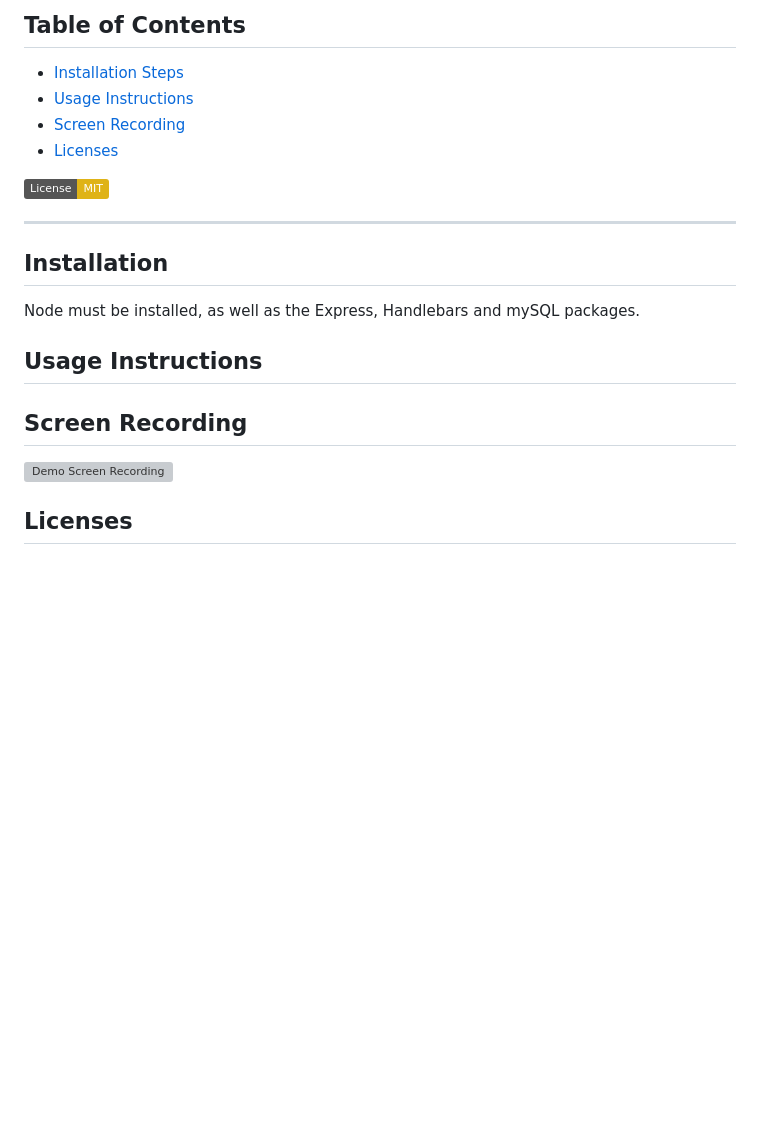
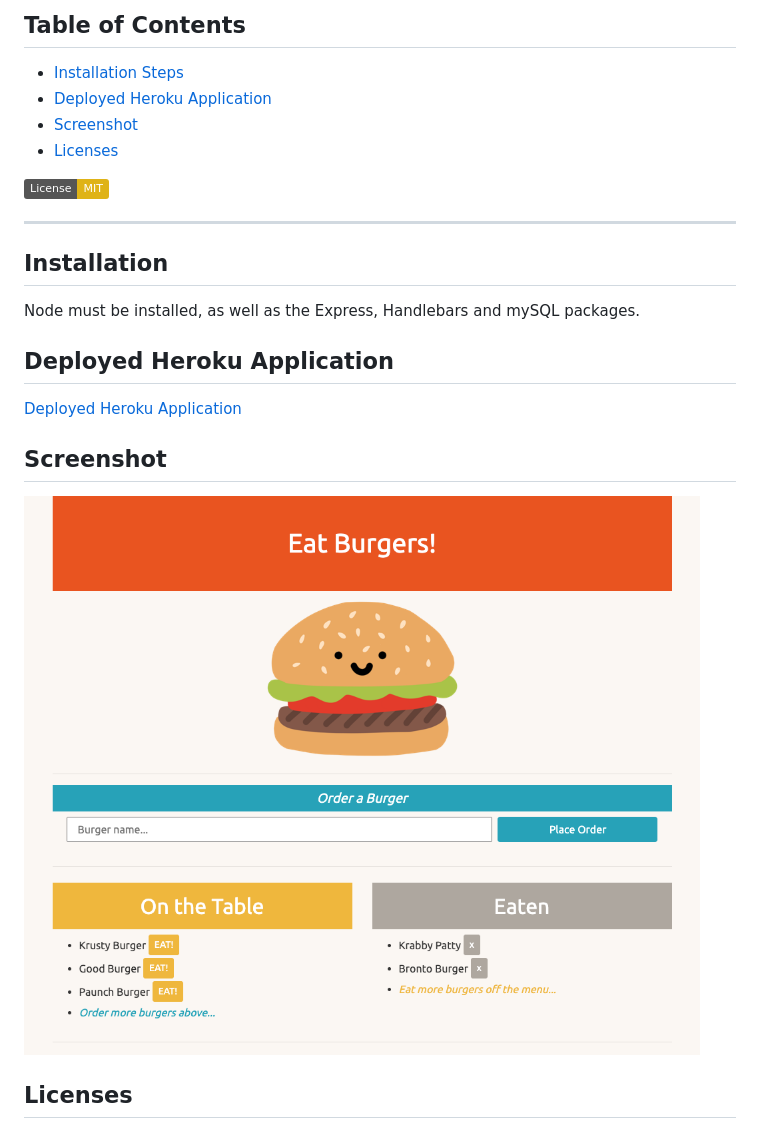
Before and after one commit to dandandanoneil/burger-eater, a Markdown page: README.md, the part around the change. Rendered like a GitHub page; pictures changed too: public/assets/img/screenshot.png (added); badges without logos; blank space fills up the shorter version; grey boxes are pictures that could not be loaded.

Commit message:
Updated README, tweaked SCHEMA.sql

```diff
--- a/README.md
+++ b/README.md
@@ -3,8 +3,8 @@ Simple web application that uses MySQL, Node, Express, and Handlebars to add bur
 
 ## Table of Contents
 - [Installation Steps](#installation)
-- [Usage Instructions](#usage-instructions)
-- [Screen Recording](#screen-recording)
+- [Deployed Heroku Application](#deployed-heroku-application)
+- [Screenshot](#screenshot)
 - [Licenses](#licenses)
 
 [![License: MIT](https://img.shields.io/badge/License-MIT-yellow.svg)](https://opensource.org/licenses/MIT)
@@ -13,10 +13,11 @@ Simple web application that uses MySQL, Node, Express, and Handlebars to add bur
 ## Installation
 Node must be installed, as well as the Express, Handlebars and mySQL packages.
 
-## Usage Instructions
+## Deployed Heroku Application
+[Deployed Heroku Application](https://nameless-headland-46156.herokuapp.com/)
 
-## Screen Recording
-![Demo Screen Recording](./public/assets/img/demo-x4.gif)
+## Screenshot
+![Screenshot](./public/assets/img/screenshot.png)
 
 ## Licenses
 ### MIT License
```
Also changed, not shown: 1 other file.
